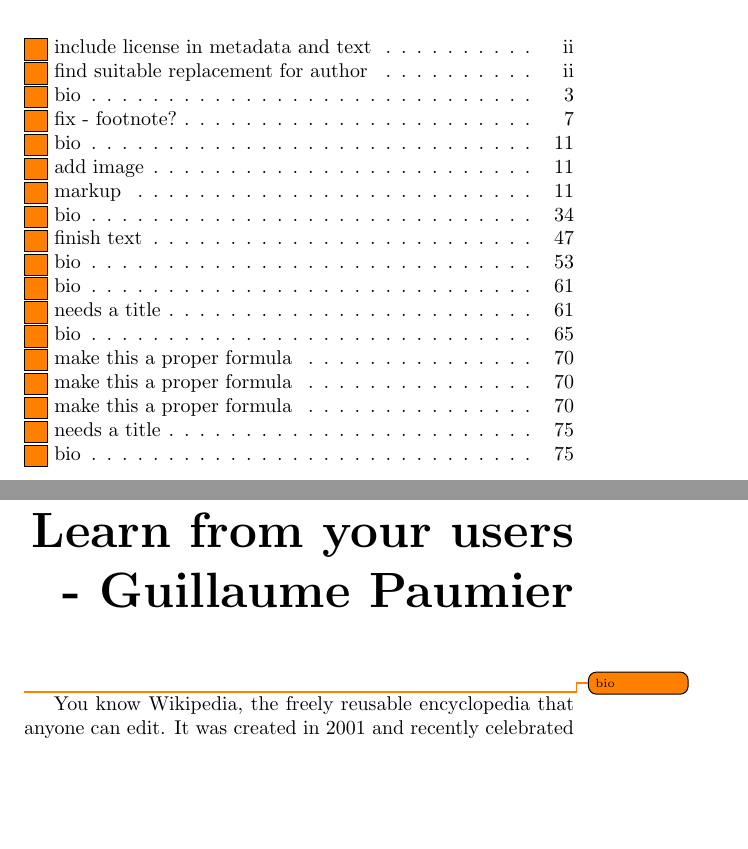
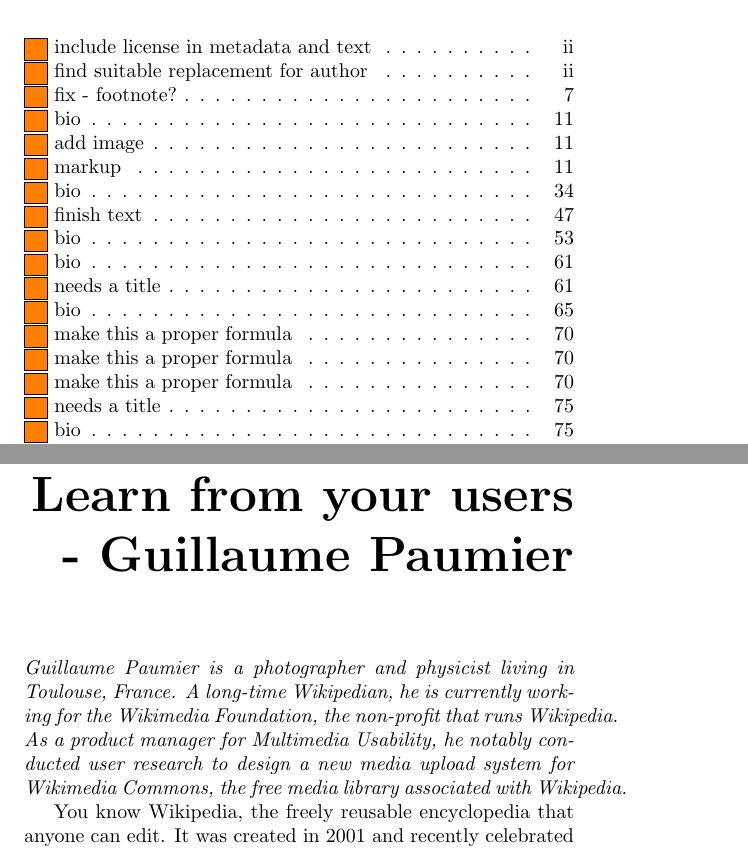
Before and after one commit to Open-Advice/Open-Advice, a LaTeX thesis (Open-Advice.tex, which reads usability/GuillaumePaumier.tex): two parts of pages 7 and 11 of 168, joined at a grey line, cut so that both start at the same text, the shorter picture padded with empty space. Compiled offline with pdfLaTeX.

Commit message:
bio for Guillaume

```diff
--- a/usability/GuillaumePaumier.tex
+++ b/usability/GuillaumePaumier.tex
@@ -1,5 +1,7 @@
 \chapter{Learn from your users - Guillaume Paumier}
-\todo{bio}
+
+\textit{Guillaume Paumier is a photographer and physicist living in Toulouse, France. A long-time Wikipedian, he is currently working for the Wikimedia Foundation, the non-profit that runs Wikipedia. As a product manager for Multimedia Usability, he notably conducted user research to design a new media upload system for Wikimedia Commons, the free media library associated with Wikipedia.}
+
 You know Wikipedia, the freely reusable encyclopedia that anyone can edit. It was created in 2001 and recently celebrated its tenth anniversary. Despite being one of the ten most visited websites in the world, its user interface still looks very ``1.0'', compared to what interactive web technologies allow. Some might say it's for the best: Wikipedia is ``serious stuff'', and the user shouldn't be distracted by fireworks in the interface. Yet, Wikipedia has had issues recruiting new participants in the last few years, in part because of its interface, that some may call archaic. This might explain why surveys of Wikipedia participants have repeatedly shown a bias towards young, technology-savvy men, many with a background in computers and engineering. Besides the fact that free knowledge and free licenses sprouted from the fertile land of Free and Open Source Software, the complicated interface has discouraged many motivated potential participants.
 
 In 2011, when all the major online publishing and collaboration platforms (like WordPress, Etherpad and Google Documents) offer a visual editor to some extent, Wikipedia is still using a many-year-old default wikitext editor that uses quotes (\textquotesingle \textquotesingle \textquotesingle \textquotesingle) and brackets ([[]]) for formatting. Efforts are underway to transition to a default visual editor in 2012, but it isn't an easy challenge to solve.
```
